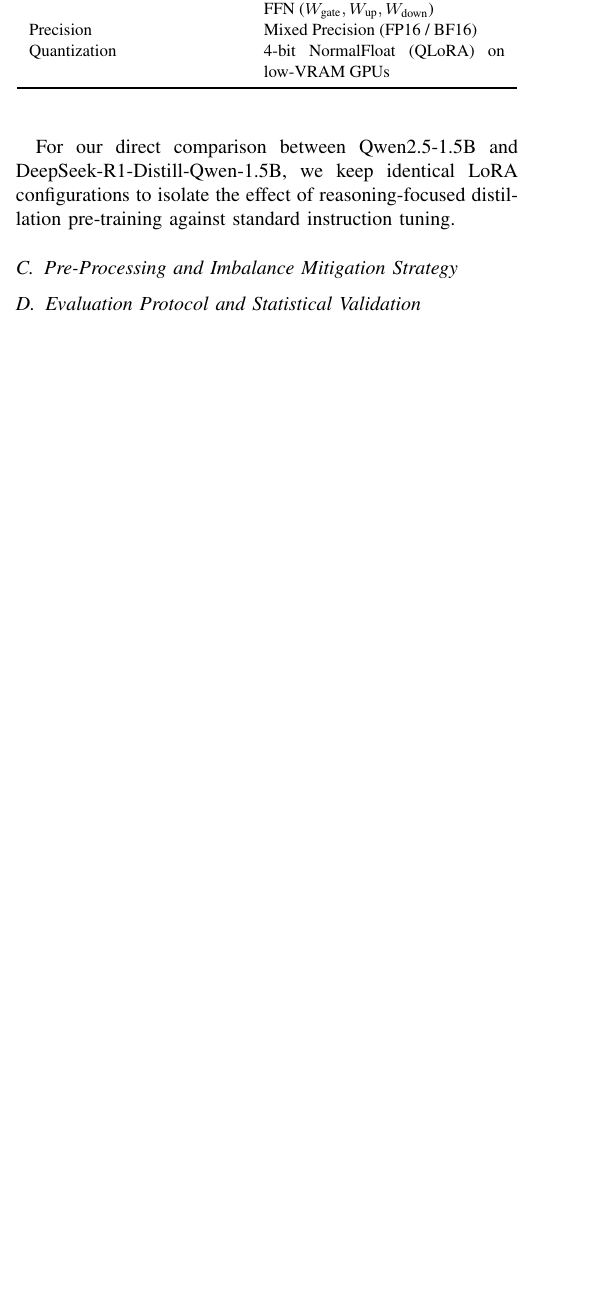
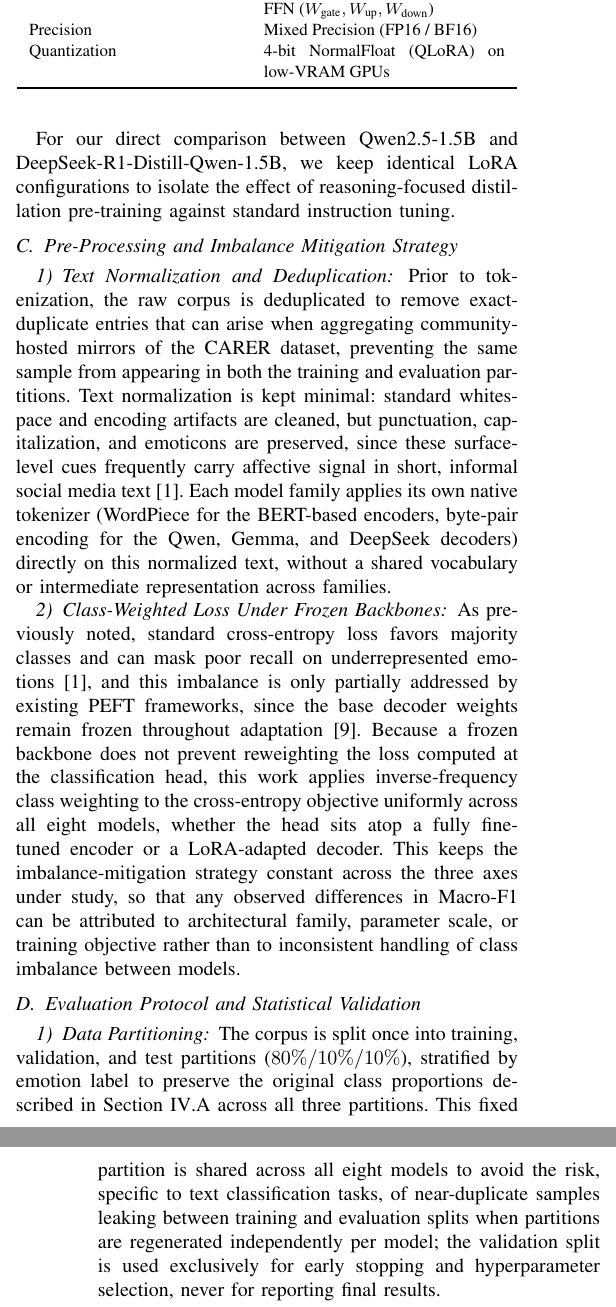
Before and after one commit to franciscokuoliu/IA-Proyecto, a LaTeX paper (IA-Proyecto-Etapa1/IA-Proyecto-Etapa1.tex): part of one column of page 9 of 10 before the commit and two parts of the columns of pages 9 and 10 of 10 after it, the two joined at a grey line, cut so that both start at the same text, the shorter picture padded with empty space. Compiled offline with pdfLaTeX; a missing font is replaced by an installed copy or a similar font; a LaTeX package or settings file that is missing is left out.

Commit message:
Add Sections V.C and V.D: pre-processing, imbalance mitigation, and evaluation protocol
Adds the remaining methodology subsections for Section V. V.C covers deduplication, minimal text normalization that preserves affective surface cues, and inverse-frequency class weighting applied uniformly across encoders and LoRA-adapted decoders. V.D specifies a stratified 80/10/10 split shared across all eight models (avoiding cross-partition leakage, per the assignment's Track B risk requirement), multi-seed training to account for PEFT instability, and paired/non-parametric significance testing for pairwise axis comparisons.

```diff
--- a/IA-Proyecto-Etapa1/IA-Proyecto-Etapa1.tex
+++ b/IA-Proyecto-Etapa1/IA-Proyecto-Etapa1.tex
@@ -558,4 +558,13 @@
 
 \subsection{Pre-Processing and Imbalance Mitigation Strategy}
 
+\subsubsection{Text Normalization and Deduplication}
+Prior to tokenization, the raw corpus is deduplicated to remove exact-duplicate entries that can arise when aggregating community-hosted mirrors of the CARER dataset, preventing the same sample from appearing in both the training and evaluation partitions. Text normalization is kept minimal: standard whitespace and encoding artifacts are cleaned, but punctuation, capitalization, and emoticons are preserved, since these surface-level cues frequently carry affective signal in short, informal social media text \cite{maruf2024challenges}. Each model family applies its own native tokenizer (WordPiece for the BERT-based encoders, byte-pair encoding for the Qwen, Gemma, and DeepSeek decoders) directly on this normalized text, without a shared vocabulary or intermediate representation across families.
+
+\subsubsection{Class-Weighted Loss Under Frozen Backbones}
+As previously noted, standard cross-entropy loss favors majority classes and can mask poor recall on underrepresented emotions \cite{maruf2024challenges}, and this imbalance is only partially addressed by existing PEFT frameworks, since the base decoder weights remain frozen throughout adaptation \cite{nwaiwu2025peft}. Because a frozen backbone does not prevent reweighting the loss computed at the classification head, this work applies inverse-frequency class weighting to the cross-entropy objective uniformly across all eight models, whether the head sits atop a fully fine-tuned encoder or a LoRA-adapted decoder. This keeps the imbalance-mitigation strategy constant across the three axes under study, so that any observed differences in Macro-F1 can be attributed to architectural family, parameter scale, or training objective rather than to inconsistent handling of class imbalance between models.
+
 \subsection{Evaluation Protocol and Statistical Validation}
+
+\subsubsection{Data Partitioning}
+The corpus is split once into training, validation, and test partitions ($80\%/10\%/10\%$), stratified by emotion label to preserve the original class proportions described in Section~\ref{sec:ejeC}.A across all three partitions. This fixed partition is shared across all eight models to avoid the risk, specific to text classification tasks, of near-duplicate samples leaking between training and evaluation splits when partitions are regenerated independently per model; the validation split is used exclusively for early stopping and hyperparameter selection, never for reporting final results.
```
Also changed, not shown: IA-Proyecto-Etapa1/IA-Proyecto-Etapa1.tex (6 more changed lines).
